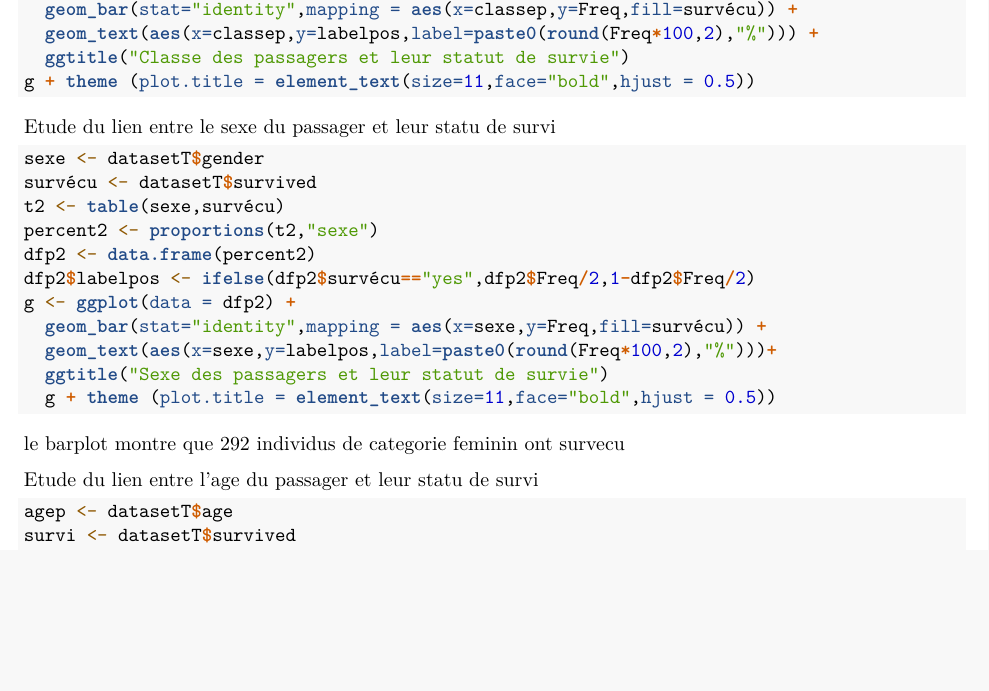
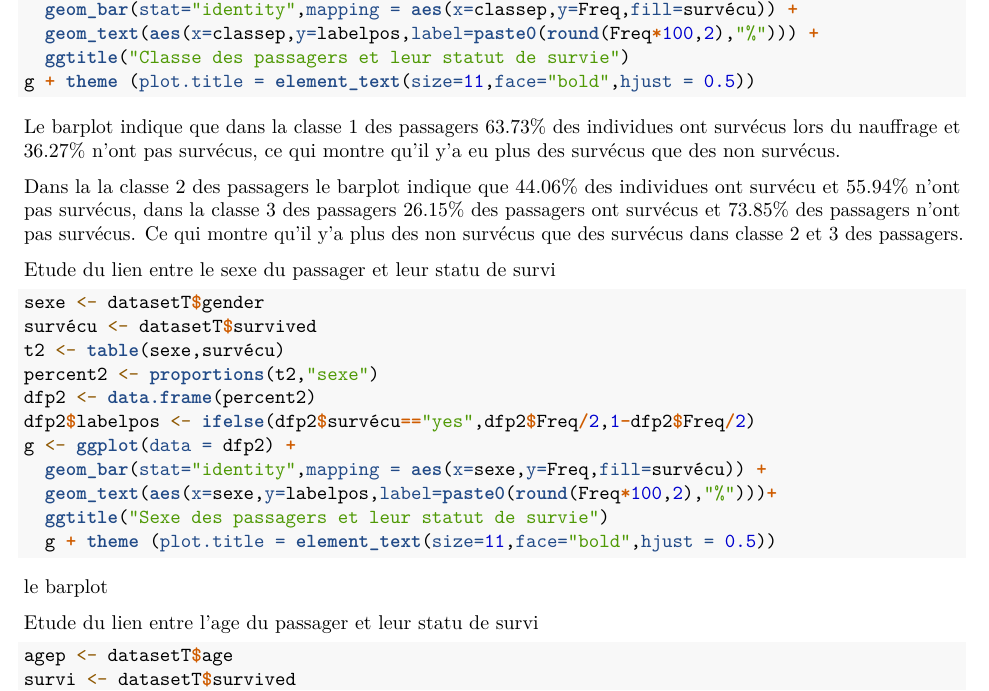
Before and after one commit to HadramiNdoye/Statistics, an R Markdown document (TP1_R.Rmd): part of page 4 of 4, cut so that both start at the same text, the shorter picture padded with empty space. Rendered offline with R 4.5, knitr and Pandoc, then LaTeX, with nearby package versions; the code chunks are not run, so their results and figures are left out.

Commit message:
TP1_R.Rmd

````diff
--- a/TP1_R.Rmd
+++ b/TP1_R.Rmd
@@ -214,6 +214,11 @@ g <- ggplot(data = dfp1) +
 g + theme (plot.title = element_text(size=11,face="bold",hjust = 0.5))
 ```
 
+Le barplot indique que dans la classe 1 des passagers 63.73% des individues ont survécus lors du nauffrage et 36.27% n'ont pas survécus, ce qui montre qu'il y'a eu plus des survécus que des non survécus.
+
+Dans la la classe 2 des passagers le barplot indique que 44.06% des individues ont survécu et 55.94% n'ont pas survécus, dans la classe 3 des passagers 26.15% des passagers ont survécus et 73.85% des passagers n'ont pas survécus.
+Ce qui montre qu'il y'a plus des non survécus que des survécus dans classe 2 et 3 des passagers.
+
 
 Etude du lien entre le sexe du passager et leur statu de survi
 
@@ -231,7 +236,7 @@ g <- ggplot(data = dfp2) +
   g + theme (plot.title = element_text(size=11,face="bold",hjust = 0.5))
 ```
 
-le barplot montre que 292 individus de categorie feminin ont survecu
+le barplot
 
 Etude du lien entre l'age du passager et leur statu de survi
 
````
